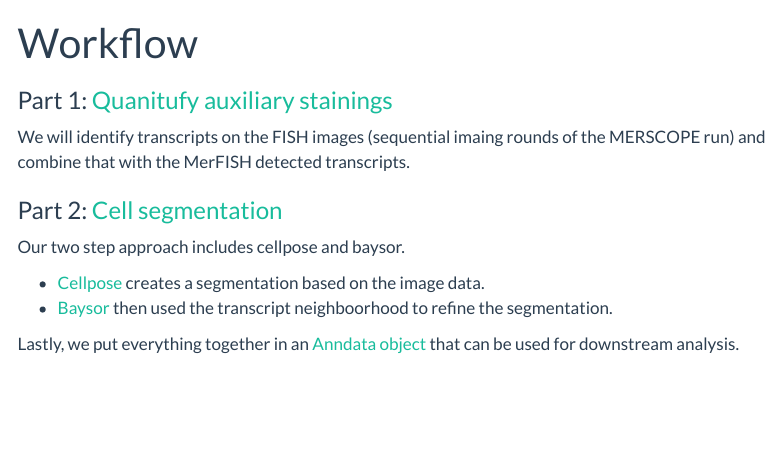
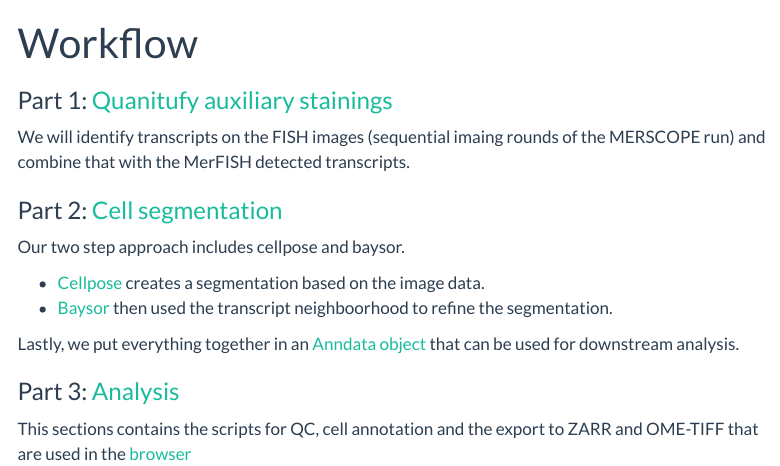
Before and after one commit to maximilian-heeg/spatial-workflow, a Quarto document (workflow/index.qmd): the page in a window 1100 px wide, from its top. Rendered offline with R 4.5, knitr and Pandoc in place of Quarto, with nearby package versions; menus at the side of the page are left out.

Commit message:
Update Auxiliary

```diff
--- a/workflow/index.qmd
+++ b/workflow/index.qmd
@@ -17,3 +17,7 @@ Our two step approach includes cellpose and baysor.
 - [Baysor](cell_segmentation/baysor/index.qmd) then used the transcript neighboorhood to refine the segmentation.
 
 Lastly, we put everything together in an [Anndata object](cell_segmentation/anndata/index.qmd) that can be used for downstream analysis.
+
+### Part 3: [Analysis](analysis//index.qmd)
+
+This sections contains the scripts for QC, cell annotation and the export to ZARR and OME-TIFF that are used in the [browser](https://merscope.heeg.io)
```
Also changed, not shown: 1 other file.
